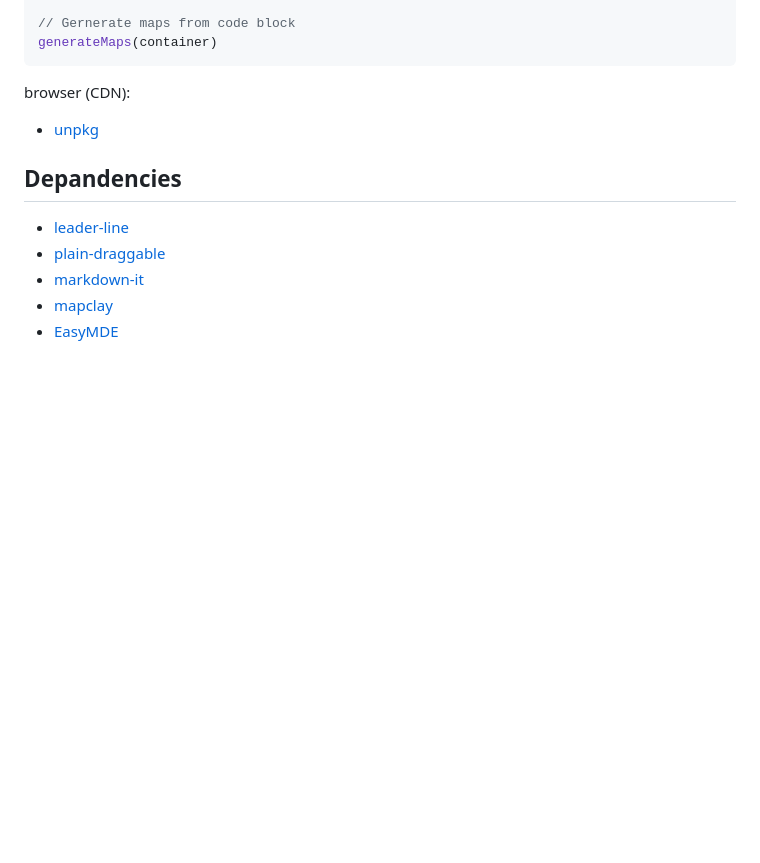
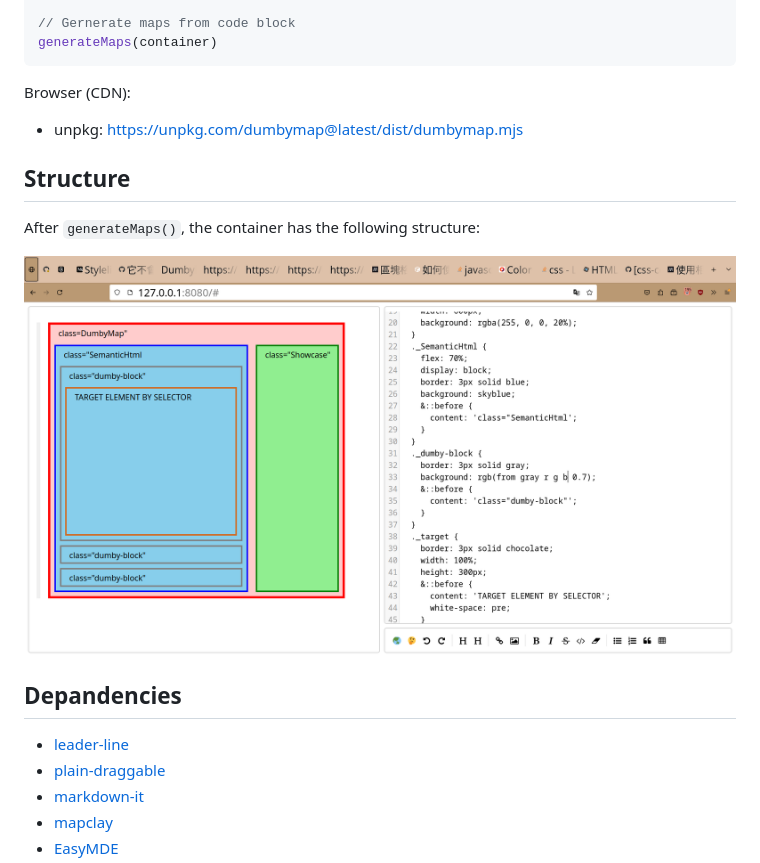
Before and after one commit to outdoorsafetylab/dumbymap, a Markdown page: README.md, the part around the change. GitHub-like rendering; pictures changed too: assets/structure_1.jpg (added); blank space fills up the shorter version.

Commit message:
docs: add structure explain

````diff
--- a/README.md
+++ b/README.md
@@ -23,8 +23,14 @@
 generateMaps(container)
 ```
 
-browser (CDN):
-- [unpkg](https://unpkg.com/dumbymap@0.1.1/dist/dumbymap.mjs)
+Browser (CDN):
+- unpkg: https://unpkg.com/dumbymap@latest/dist/dumbymap.mjs
+
+## Structure
+
+After `generateMaps()`, the container has the following structure:
+
+![structure](./assets/structure_1.jpg)
 
 
 ## Depandencies
````
